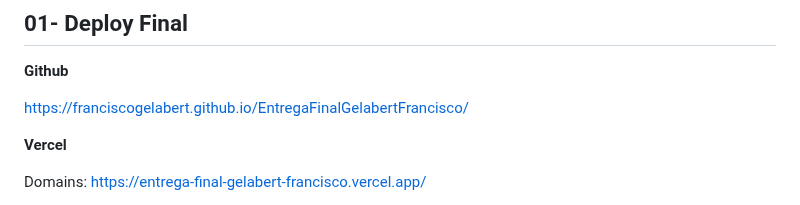
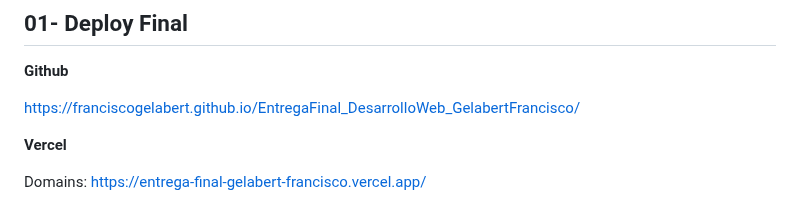
Before and after one commit to franciscogelabert/EntregaFinalGelabertFrancisco, a Markdown page: README.md, the part around the change. Drawn GitHub-style.

```diff
--- a/README.md
+++ b/README.md
@@ -6,7 +6,7 @@
 
 **Github**
 
-https://franciscogelabert.github.io/EntregaFinalGelabertFrancisco/
+https://franciscogelabert.github.io/EntregaFinal_DesarrolloWeb_GelabertFrancisco/
 
 
 **Vercel**
```
